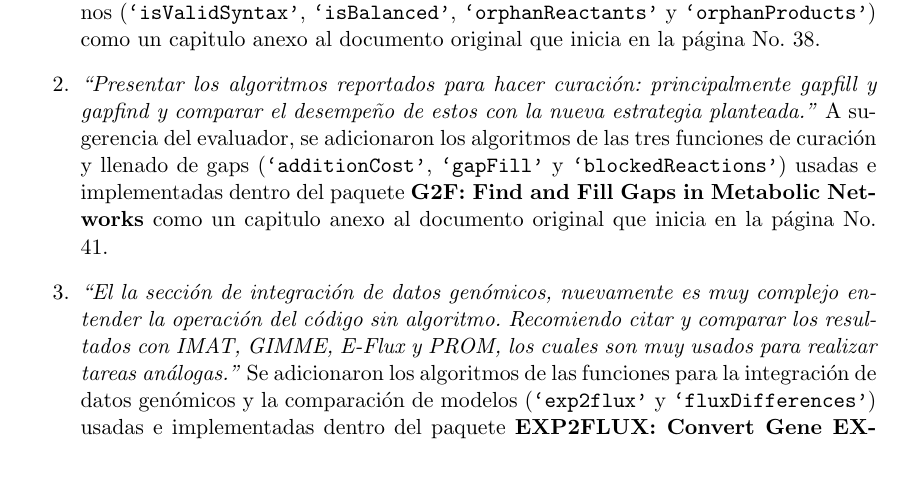
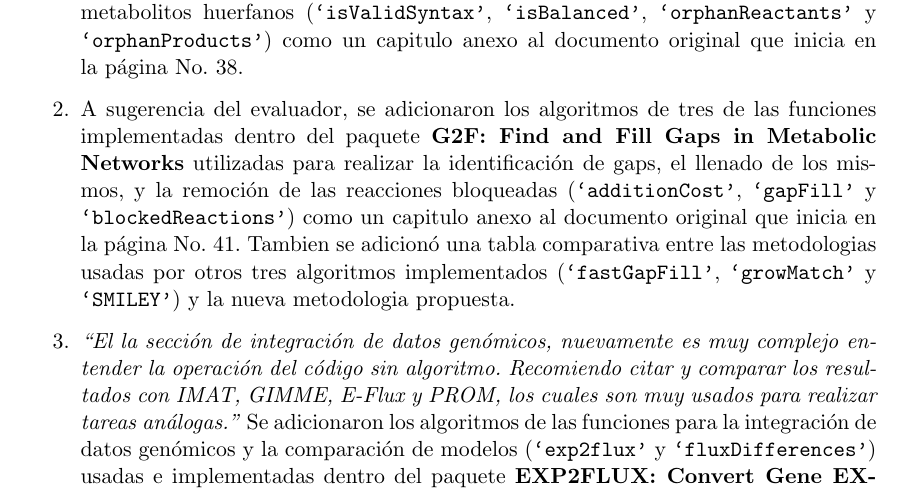
Before and after one commit to dosorio/MSc-Thesis, a LaTeX thesis (Documents/ThesisReview/Reviewer1.tex): part of page 1 of 2, cut so that both start at the same text, the shorter picture padded with empty space. Compiled offline with pdfLaTeX.

Commit message:
Update masterThesis

```diff
--- a/Documents/ThesisReview/Reviewer1.tex
+++ b/Documents/ThesisReview/Reviewer1.tex
@@ -20,10 +20,9 @@ Cordial saludo:\\
 \\
 Después de recibidas las sugerencias del Profesor Andrés González como jurado calificador de la Tesis de Maestría en Bioinformática, titulada: \textbf{“Identifying proteins and metabolic pathways associated with the neuroprotective response mediated by tibolone in astrocytes under an induced inflammatory model”}. Hago entrega de una nueva versión del documento implementando las siguientes sugerencias:
 \begin{enumerate}
-\item A sugerencia del evaluador, se adicionaron los algoritmos de cuatro funciones implementadas dentro del paquete \textbf{`MINVAL: MINimal VALidation for Stoichiometric Reactions'} utizadas en el desarrollo de este trabajo para realizar la curación de la sintaxis, el balance de masa/carga y  la identificación de metabolitos huerfanos (\texttt{`isValidSyntax'}, \texttt{`isBalanced'}, \texttt{`orphanReactants'} y \texttt{`orphanProducts'}) como un capitulo anexo al documento original que inicia en la página No. 38.
+\item A sugerencia del evaluador, se adicionaron los algoritmos de cuatro de las  funciones implementadas dentro del paquete \textbf{`MINVAL: MINimal VALidation for Stoichiometric Reactions'} utizadas en el desarrollo de este trabajo para realizar la curación de la sintaxis, el balance de masa/carga y  la identificación de metabolitos huerfanos (\texttt{`isValidSyntax'}, \texttt{`isBalanced'}, \texttt{`orphanReactants'} y \texttt{`orphanProducts'}) como un capitulo anexo al documento original que inicia en la página No. 38.
 
-\item \emph{``Presentar los algoritmos reportados para hacer curación: principalmente gapfill y gapfind y comparar el desempeño de estos con la nueva estrategia planteada.''} A sugerencia del evaluador, se adicionaron los algoritmos de las tres funciones de curación y llenado de gaps  (\texttt{`additionCost'}, \texttt{`gapFill'} y \texttt{`blockedReactions'}) usadas e implementadas dentro del paquete \textbf{G2F: Find and Fill Gaps in Metabolic Networks} como un capitulo anexo al documento original que inicia en la página No. 41.
-
+\item A sugerencia del evaluador, se adicionaron los algoritmos de tres de las funciones implementadas dentro del paquete \textbf{G2F: Find and Fill Gaps in Metabolic Networks} utilizadas para realizar la identificación de gaps, el llenado de los mismos, y la remoción de las reacciones bloqueadas (\texttt{`additionCost'}, \texttt{`gapFill'} y \texttt{`blockedReactions'}) como un capitulo anexo al documento original que inicia en la página No. 41. Tambien se adicionó una tabla comparativa entre las metodologias usadas por otros tres algoritmos implementados (\texttt{`fastGapFill'}, \texttt{`growMatch'} y \texttt{`SMILEY'}) y la nueva metodologia propuesta.
 \item \emph{``El la sección de integración de datos genómicos, nuevamente es muy complejo entender la operación del código sin algoritmo. Recomiendo citar y comparar los resultados con IMAT, GIMME, E-Flux y PROM, los cuales son muy usados para realizar tareas análogas.''} Se adicionaron los algoritmos de las funciones para la integración de datos genómicos y la comparación de modelos  (\texttt{`exp2flux'} y \texttt{`fluxDifferences'}) usadas e implementadas dentro del paquete \textbf{EXP2FLUX: Convert Gene EXPression Data to FBA FLUXes} como un capitulo anexo al documento original que inicia en la página No. 43.
 
 \item \emph{``No me queda claro la racionalidad en la decisión de realizar un FVA después de integrar los datos.''}
```
Also changed, not shown: Documents/ThesisReview/Reviewer1.pdf, 2 other files.
